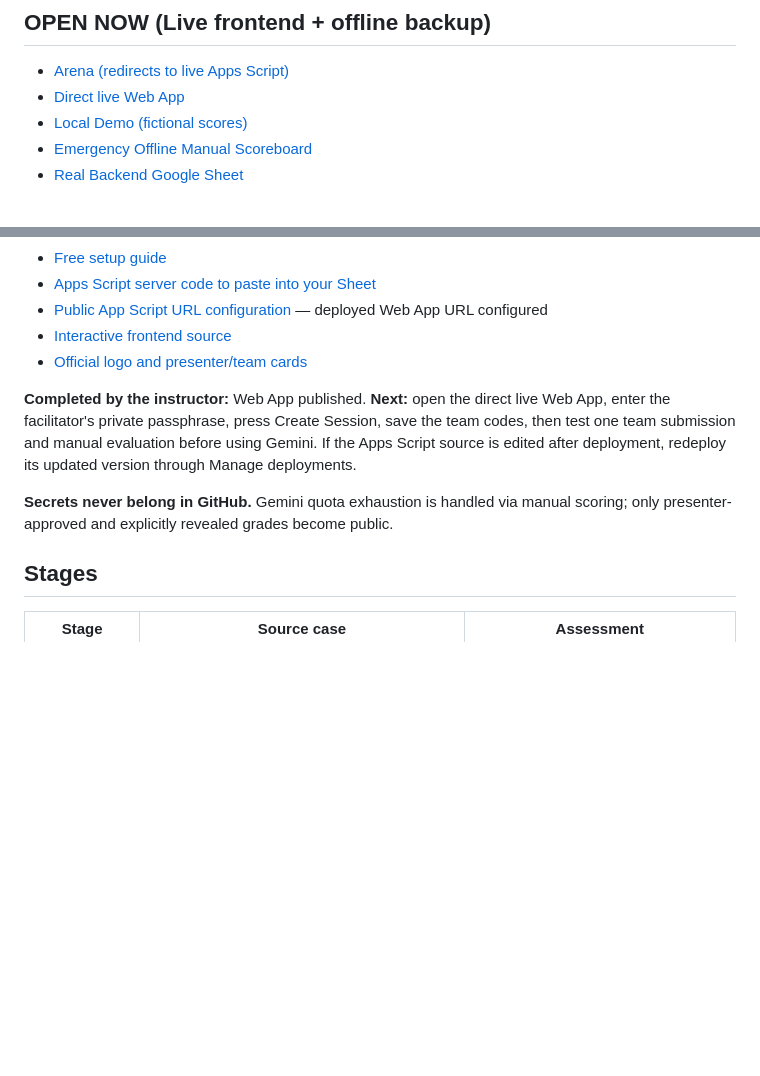
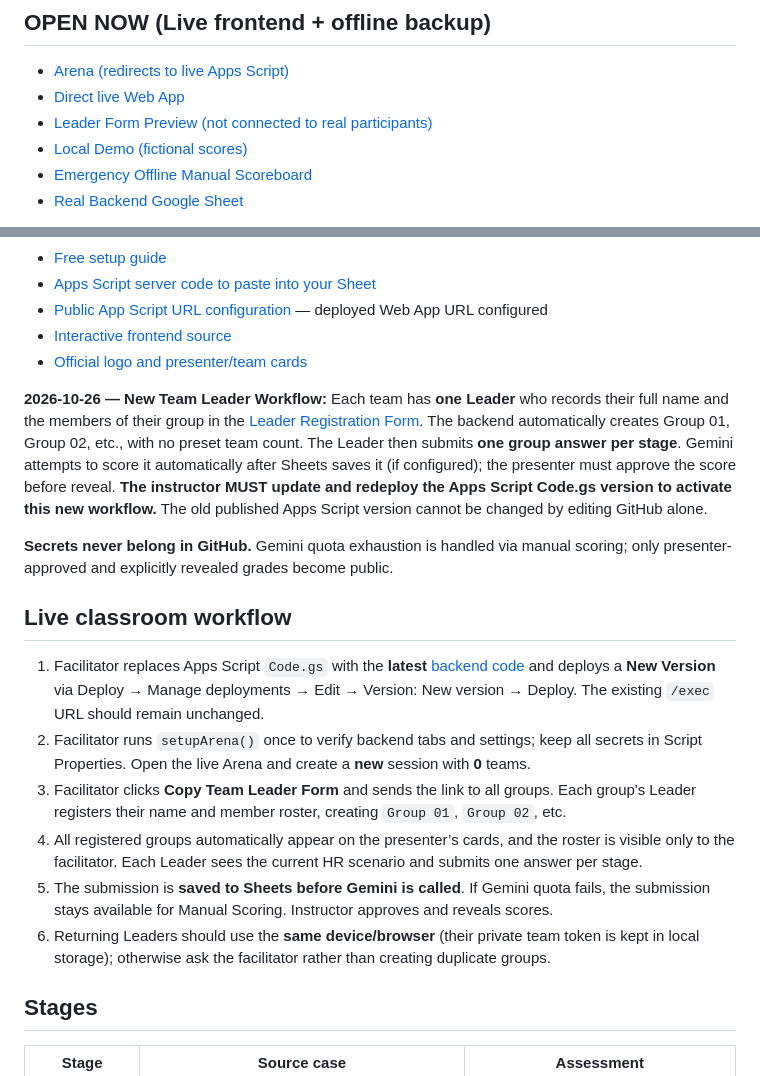
Before and after one commit to sahaarty0/winners-ai-for-hr, a Markdown page: arena/README.md, 2 parts joined by grey strips. Drawn GitHub-style; blank space fills up the shorter version.

Commit message:
Document single-team-leader signup, auto-numbered group cards, and required existing Apps Script redeployment

```diff
--- a/arena/README.md
+++ b/arena/README.md
@@ -6,6 +6,7 @@
 
 - [Arena (redirects to live Apps Script)](https://sahaarty0.github.io/winners-ai-for-hr/arena/)
 - [Direct live Web App](https://script.google.com/macros/s/AKfycbyZUW9VDB82FN37sM4DBaW559_-ClInkfpV3HlYPqFLZyonOXOcXDbF6LQ2FRTYDdBq/exec)
+- [Leader Form Preview (not connected to real participants)](https://sahaarty0.github.io/winners-ai-for-hr/arena/form.html?demo=1)
 - [Local Demo (fictional scores)](https://sahaarty0.github.io/winners-ai-for-hr/arena/?demo=1)
 - [Emergency Offline Manual Scoreboard](https://sahaarty0.github.io/winners-ai-for-hr/arena/?offline=1)
 - [Real Backend Google Sheet](https://docs.google.com/spreadsheets/d/19zwo9t-NXAWZJla5eL5TrGgagR55v1KeIRJ_DRHFxu0/edit)
@@ -22,9 +23,18 @@
 - [Interactive frontend source](./app-free.js)
 - [Official logo and presenter/team cards](./index.html)
 
-**Completed by the instructor:** Web App published. **Next:** open the direct live Web App, enter the facilitator's private passphrase, press Create Session, save the team codes, then test one team submission and manual evaluation before using Gemini. If the Apps Script source is edited after deployment, redeploy its updated version through Manage deployments.
+**2026-10-26 — New Team Leader Workflow:** Each team has **one Leader** who records their full name and the members of their group in the [Leader Registration Form](./form.html). The backend automatically creates Group 01, Group 02, etc., with no preset team count. The Leader then submits **one group answer per stage**. Gemini attempts to score it automatically after Sheets saves it (if configured); the presenter must approve the score before reveal. **The instructor MUST update and redeploy the Apps Script Code.gs version to activate this new workflow.** The old published Apps Script version cannot be changed by editing GitHub alone.
 
 **Secrets never belong in GitHub.** Gemini quota exhaustion is handled via manual scoring; only presenter-approved and explicitly revealed grades become public.
+
+## Live classroom workflow
+
+1. Facilitator replaces Apps Script `Code.gs` with the **latest** [backend code](./apps-script/Code.gs) and deploys a **New Version** via Deploy → Manage deployments → Edit → Version: New version → Deploy. The existing `/exec` URL should remain unchanged.
+2. Facilitator runs `setupArena()` once to verify backend tabs and settings; keep all secrets in Script Properties. Open the live Arena and create a **new** session with **0** teams.
+3. Facilitator clicks **Copy Team Leader Form** and sends the link to all groups. Each group's Leader registers their name and member roster, creating `Group 01`, `Group 02`, etc.
+4. All registered groups automatically appear on the presenter’s cards, and the roster is visible only to the facilitator. Each Leader sees the current HR scenario and submits one answer per stage.
+5. The submission is **saved to Sheets before Gemini is called**. If Gemini quota fails, the submission stays available for Manual Scoring. Instructor approves and reveals scores.
+6. Returning Leaders should use the **same device/browser** (their private team token is kept in local storage); otherwise ask the facilitator rather than creating duplicate groups.
 
 ## Stages
 
```
